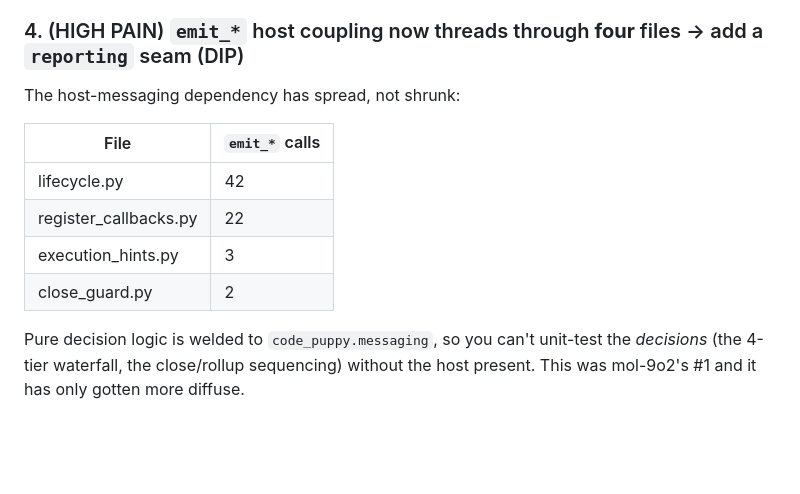
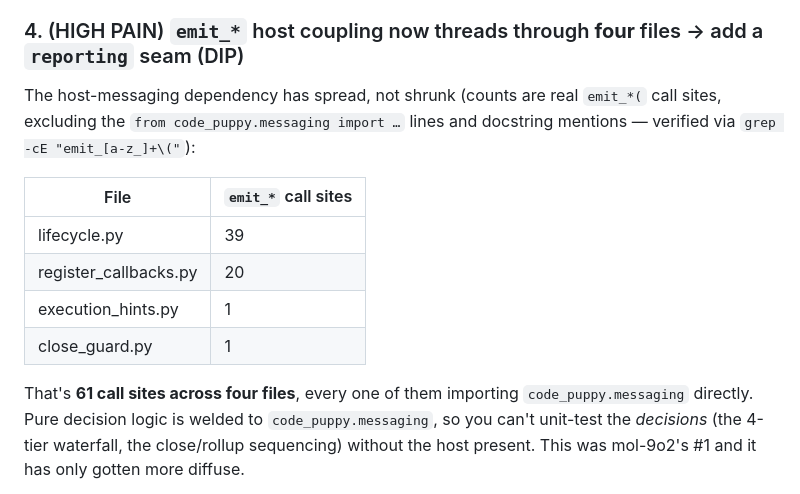
Before and after one commit to weegens-aaron/bead-chain, a Markdown page: docs/solid-review-mol-512.md, the part around the change. Drawn GitHub-style; blank space fills up the shorter version.

Commit message:
docs(solid-review-mol-512): tighten emit_* coupling counts with verified call-site numbers
Third-pass SOLID review verified against live code. Corrected the
host-coupling table in finding #4 to report real emit_*( call sites
(lifecycle 39, register_callbacks 20, execution_hints 1, close_guard 1)
excluding import blocks and docstring mentions, which the prior table
inconsistently counted. All other claims (module sizes, private
reach-across at lifecycle.py:784-785, wiggum_state/next_in_progress/
is_blocked line numbers) re-verified. ruff clean; 245 tests pass.

```diff
--- a/docs/solid-review-mol-512.md
+++ b/docs/solid-review-mol-512.md
@@ -212,16 +212,20 @@ isn't pure" complaint.
 
 ### 4. (HIGH PAIN) `emit_*` host coupling now threads through **four** files → add a `reporting` seam (DIP)
 
-The host-messaging dependency has spread, not shrunk:
+The host-messaging dependency has spread, not shrunk (counts are real
+`emit_*(` call sites, excluding the `from code_puppy.messaging import …`
+lines and docstring mentions — verified via
+`grep -cE "emit_[a-z_]+\("`):
 
-| File | `emit_*` calls |
+| File | `emit_*` call sites |
 |------|---------------|
-| lifecycle.py | 42 |
-| register_callbacks.py | 22 |
-| execution_hints.py | 3 |
-| close_guard.py | 2 |
+| lifecycle.py | 39 |
+| register_callbacks.py | 20 |
+| execution_hints.py | 1 |
+| close_guard.py | 1 |
 
-Pure decision logic is welded to `code_puppy.messaging`, so you can't
+That's **61 call sites across four files**, every one of them importing
+`code_puppy.messaging` directly. Pure decision logic is welded to `code_puppy.messaging`, so you can't
 unit-test the *decisions* (the 4-tier waterfall, the close/rollup
 sequencing) without the host present. This was mol-9o2's #1 and it has
 only gotten more diffuse.
```
